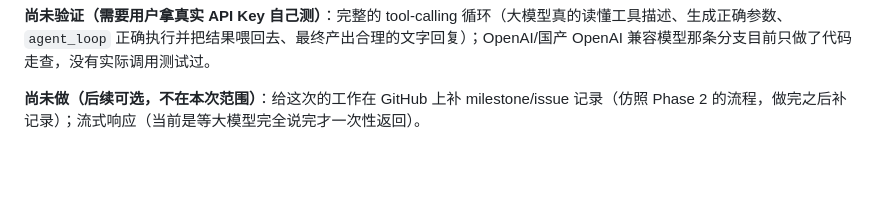
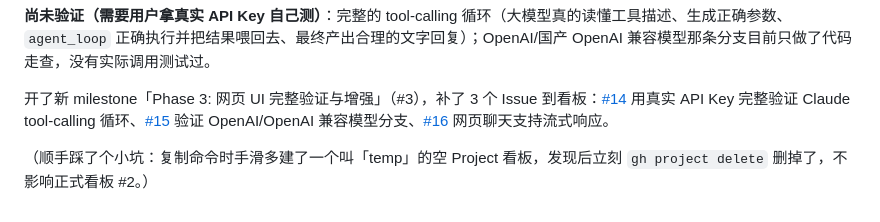
Before and after one commit to codesknight/AutoCAD-MCP, a Markdown page: docs/logs/devlog.md, the part around the change. Rendered like a GitHub page; blank space fills up the shorter version.

Commit message:
Record Phase 3 milestone/issues for web UI follow-up in devlog
Tracks the remaining verification work (real API keys for Claude and
OpenAI-compatible providers, streaming) now that the web UI scaffold
is merged.

```diff
--- a/docs/logs/devlog.md
+++ b/docs/logs/devlog.md
@@ -111,4 +111,6 @@ MVP 跑通后，把下一阶段要做的事拆成 4 个新 Issue，开了新 mil
 
 **尚未验证（需要用户拿真实 API Key 自己测）**：完整的 tool-calling 循环（大模型真的读懂工具描述、生成正确参数、`agent_loop` 正确执行并把结果喂回去、最终产出合理的文字回复）；OpenAI/国产 OpenAI 兼容模型那条分支目前只做了代码走查，没有实际调用测试过。
 
-**尚未做（后续可选，不在本次范围）**：给这次的工作在 GitHub 上补 milestone/issue 记录（仿照 Phase 2 的流程，做完之后补记录）；流式响应（当前是等大模型完全说完才一次性返回）。
+开了新 milestone「Phase 3: 网页 UI 完整验证与增强」（#3），补了 3 个 Issue 到看板：[#14](https://github.com/codesknight/AutoCAD-MCP/issues/14) 用真实 API Key 完整验证 Claude tool-calling 循环、[#15](https://github.com/codesknight/AutoCAD-MCP/issues/15) 验证 OpenAI/OpenAI 兼容模型分支、[#16](https://github.com/codesknight/AutoCAD-MCP/issues/16) 网页聊天支持流式响应。
+
+（顺手踩了个小坑：复制命令时手滑多建了一个叫「temp」的空 Project 看板，发现后立刻 `gh project delete` 删掉了，不影响正式看板 #2。）
```
